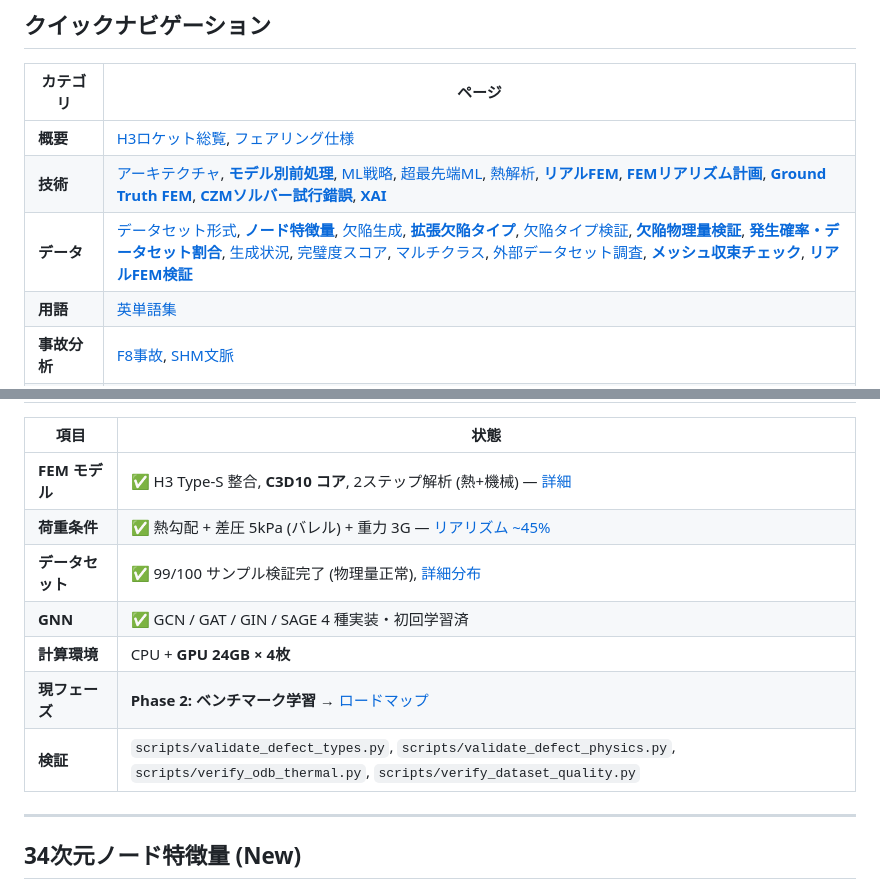
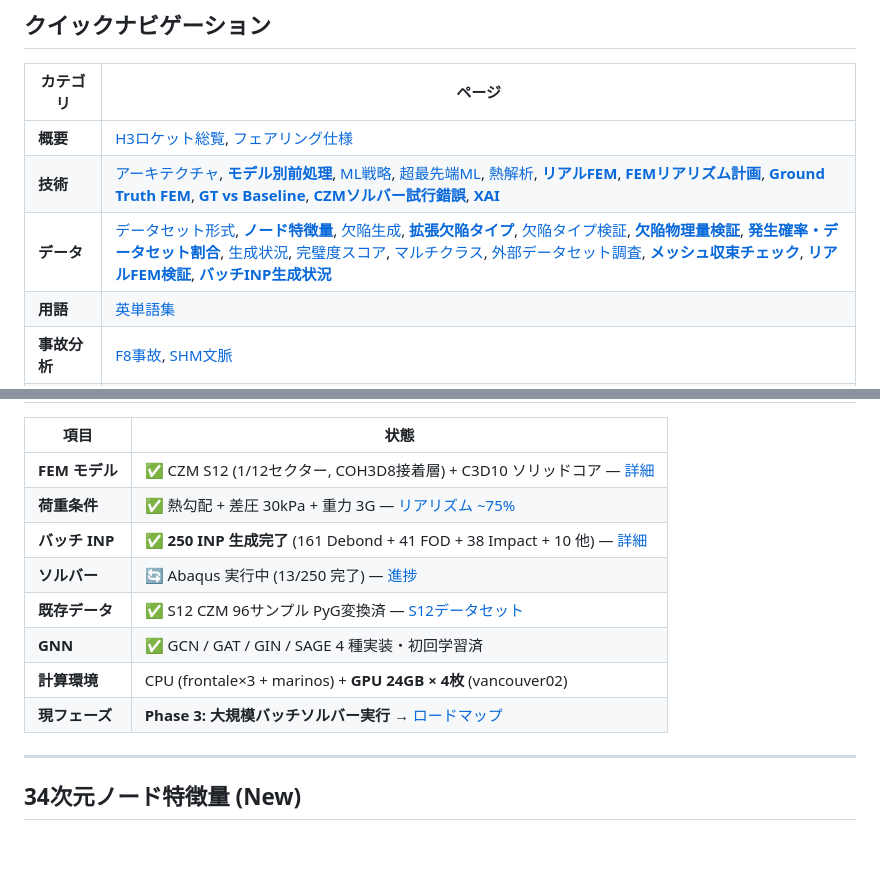
Before and after one commit to keisuke58/Payload_gnn, a Markdown page: wiki_repo/Home.md, 2 parts joined by grey strips. Rendered like a GitHub page; blank space fills up the shorter version.

```diff
--- a/wiki_repo/Home.md
+++ b/wiki_repo/Home.md
@@ -10,8 +10,8 @@
 | カテゴリ | ページ |
 |----------|--------|
 | **概要** | [H3ロケット総覧](H3-Rocket-Overview), [フェアリング仕様](JAXA-Fairing-Specs) |
-| **技術** | [アーキテクチャ](Architecture), [**モデル別前処理**](Preprocessing-by-Model), [ML戦略](ML-Strategy), [超最先端ML](Cutting-Edge-ML), [熱解析](Thermal-Analysis), [**リアルFEM**](Realistic-Fairing-FEM), [**FEMリアリズム計画**](FEM-Realism-Roadmap), [**Ground Truth FEM**](Ground-Truth-FEM), [**CZMソルバー試行錯誤**](CZM-Solver-Trials), [**XAI**](XAI-Roadmap) |
-| **データ** | [データセット形式](Dataset-Format), [**ノード特徴量**](Node-Features), [欠陥生成](Defect-Generation-and-Labeling), [**拡張欠陥タイプ**](Extended-Defect-Types), [欠陥タイプ検証](Defect-Types-Validation), [**欠陥物理量検証**](Defect-Physics-Validation), [**発生確率・データセット割合**](Defect-Occurrence-Probability-and-Dataset-Ratio), [生成状況](Dataset-Generation-Status), [完璧度スコア](Dataset-Perfect-Score), [マルチクラス](Multi-Class-Roadmap), [外部データセット調査](Dataset-Survey), [**メッシュ収束チェック**](Mesh-Convergence), [**リアルFEM検証**](Dataset-Validation-Realistic) |
+| **技術** | [アーキテクチャ](Architecture), [**モデル別前処理**](Preprocessing-by-Model), [ML戦略](ML-Strategy), [超最先端ML](Cutting-Edge-ML), [熱解析](Thermal-Analysis), [**リアルFEM**](Realistic-Fairing-FEM), [**FEMリアリズム計画**](FEM-Realism-Roadmap), [**Ground Truth FEM**](Ground-Truth-FEM), [**GT vs Baseline**](GT-vs-Baseline-Comparison), [**CZMソルバー試行錯誤**](CZM-Solver-Trials), [**XAI**](XAI-Roadmap) |
+| **データ** | [データセット形式](Dataset-Format), [**ノード特徴量**](Node-Features), [欠陥生成](Defect-Generation-and-Labeling), [**拡張欠陥タイプ**](Extended-Defect-Types), [欠陥タイプ検証](Defect-Types-Validation), [**欠陥物理量検証**](Defect-Physics-Validation), [**発生確率・データセット割合**](Defect-Occurrence-Probability-and-Dataset-Ratio), [生成状況](Dataset-Generation-Status), [完璧度スコア](Dataset-Perfect-Score), [マルチクラス](Multi-Class-Roadmap), [外部データセット調査](Dataset-Survey), [**メッシュ収束チェック**](Mesh-Convergence), [**リアルFEM検証**](Dataset-Validation-Realistic), [**バッチINP生成状況**](Batch-INP-Status) |
 | **用語** | [英単語集](Vocabulary) |
 | **事故分析** | [F8事故](F8-Accident-Analysis), [SHM文脈](SHM-Context) |
 | **研究** | [2年目標](2-Year-Goals), [ロードマップ](Roadmap), [ベンチマーク目標](Benchmark-Targets), [理想vs実装](Ideal-vs-Implementation), [文献レビュー](Literature-Review), [研究レポート](Research-Report), [投稿先](Publication-Venues), [想定Q&A](Anticipated-QA) |
@@ -24,13 +24,14 @@
 
 | 項目 | 状態 |
 |------|------|
-| **FEM モデル** | ✅ H3 Type-S 整合, **C3D10 コア**, 2ステップ解析 (熱+機械) — [詳細](Realistic-Fairing-FEM) |
-| **荷重条件** | ✅ 熱勾配 + 差圧 5kPa (バレル) + 重力 3G — [リアリズム ~45%](FEM-Realism-Roadmap) |
-| **データセット** | ✅ 99/100 サンプル検証完了 (物理量正常), [詳細分布](Dataset-Generation-Status) |
+| **FEM モデル** | ✅ CZM S12 (1/12セクター, COH3D8接着層) + C3D10 ソリッドコア — [詳細](Realistic-Fairing-FEM) |
+| **荷重条件** | ✅ 熱勾配 + 差圧 30kPa + 重力 3G — [リアリズム ~75%](FEM-Realism-Roadmap) |
+| **バッチ INP** | ✅ **250 INP 生成完了** (161 Debond + 41 FOD + 38 Impact + 10 他) — [詳細](Batch-INP-Status) |
+| **ソルバー** | 🔄 Abaqus 実行中 (13/250 完了) — [進捗](Batch-INP-Status#3-ソルバー実行状況) |
+| **既存データ** | ✅ S12 CZM 96サンプル PyG変換済 — [S12データセット](S12-CZM-Dataset) |
 | **GNN** | ✅ GCN / GAT / GIN / SAGE 4 種実装・初回学習済 |
-| **計算環境** | CPU + **GPU 24GB × 4枚** |
-| **現フェーズ** | **Phase 2: ベンチマーク学習** → [ロードマップ](Roadmap) |
-| **検証** | `scripts/validate_defect_types.py`, `scripts/validate_defect_physics.py`, `scripts/verify_odb_thermal.py`, `scripts/verify_dataset_quality.py` |
+| **計算環境** | CPU (frontale×3 + marinos) + **GPU 24GB × 4枚** (vancouver02) |
+| **現フェーズ** | **Phase 3: 大規模バッチソルバー実行** → [ロードマップ](Roadmap) |
 
 ---
 
```
Also changed, not shown: other parts of wiki_repo/Home.md (+2 -2 lines), wiki_repo/GT-vs-Baseline-Comparison.md (added, +111 -0 lines), wiki_repo/images/gt_3d_displacement.png (added), wiki_repo/images/gt_3d_smises.png (added), wiki_repo/images/gt_3d_temperature.png (added), wiki_repo/images/gt_3d_thermal_smises.png (added), wiki_repo/images/gt_vs_baseline_comparison.png (added), 1 other file.
